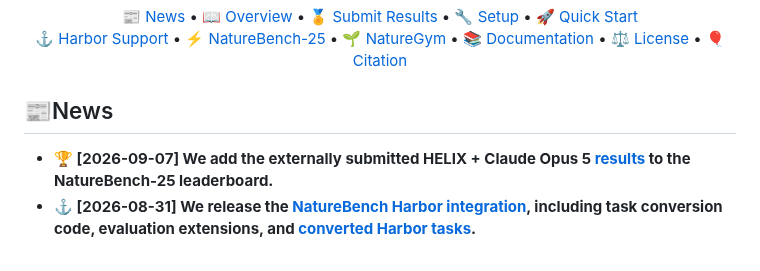
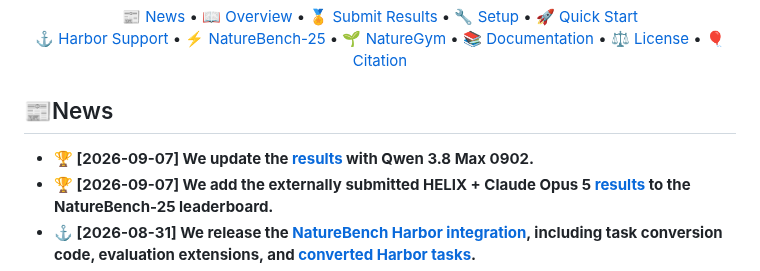
Before and after one commit to FrontisAI/NatureBench, a Markdown page: README.md, the part around the change. Rendered like a GitHub page.

Commit message:
docs(news): announce Qwen 3.8 Max 0902

```diff
--- a/README.md
+++ b/README.md
@@ -13,6 +13,7 @@
 
 ## 📰News
 
+- **🏆 [2026-09-07] We update the [results](https://frontisai.github.io/NatureBench/) with Qwen 3.8 Max 0902.**
 - **🏆 [2026-09-07] We add the externally submitted HELIX + Claude Opus 5 [results](https://frontisai.github.io/NatureBench/?track=naturebench-25#leaderboard) to the NatureBench-25 leaderboard.**
 - **⚓ [2026-08-31] We release the [NatureBench Harbor integration](#harbor-support), including task conversion code, evaluation extensions, and [converted Harbor tasks](https://huggingface.co/datasets/FrontisAI/NatureBench-Harbor).**
 - **🏆 [2026-08-30] We update the [results](https://frontisai.github.io/NatureBench/) with GLM-5.3.**
```
